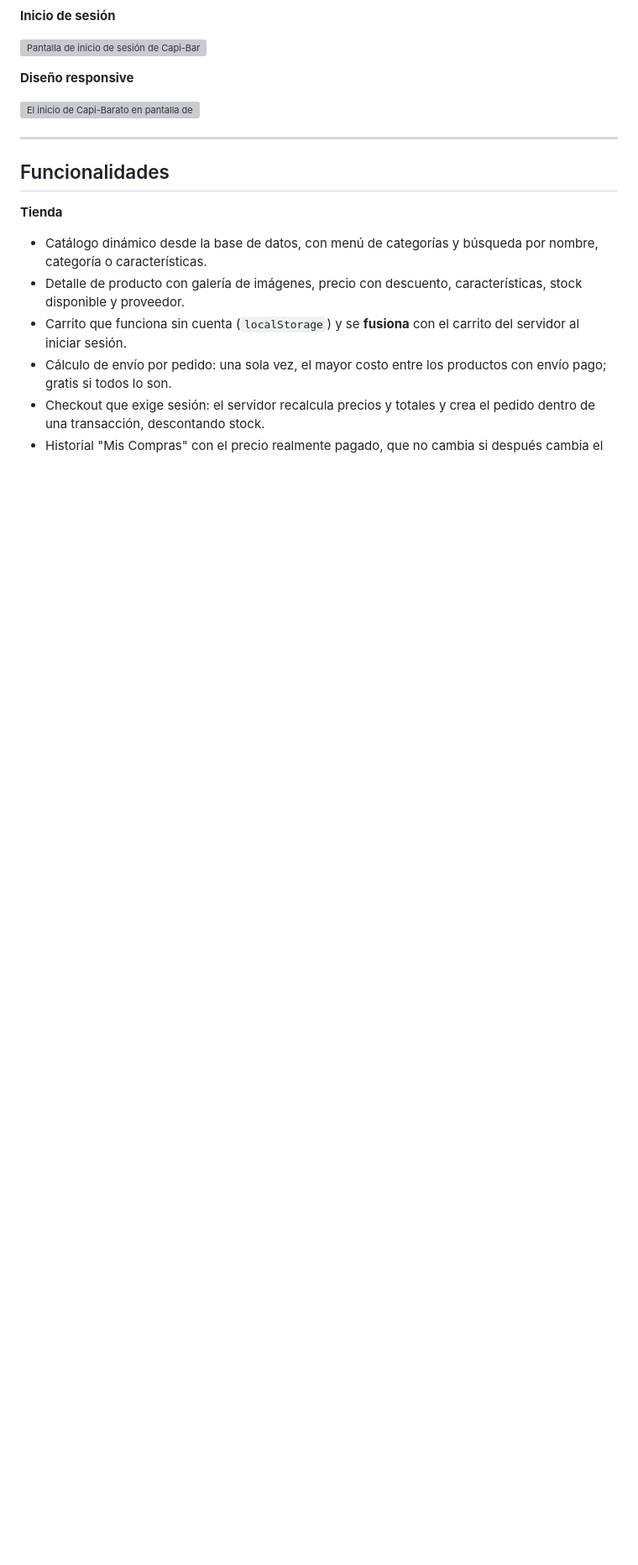
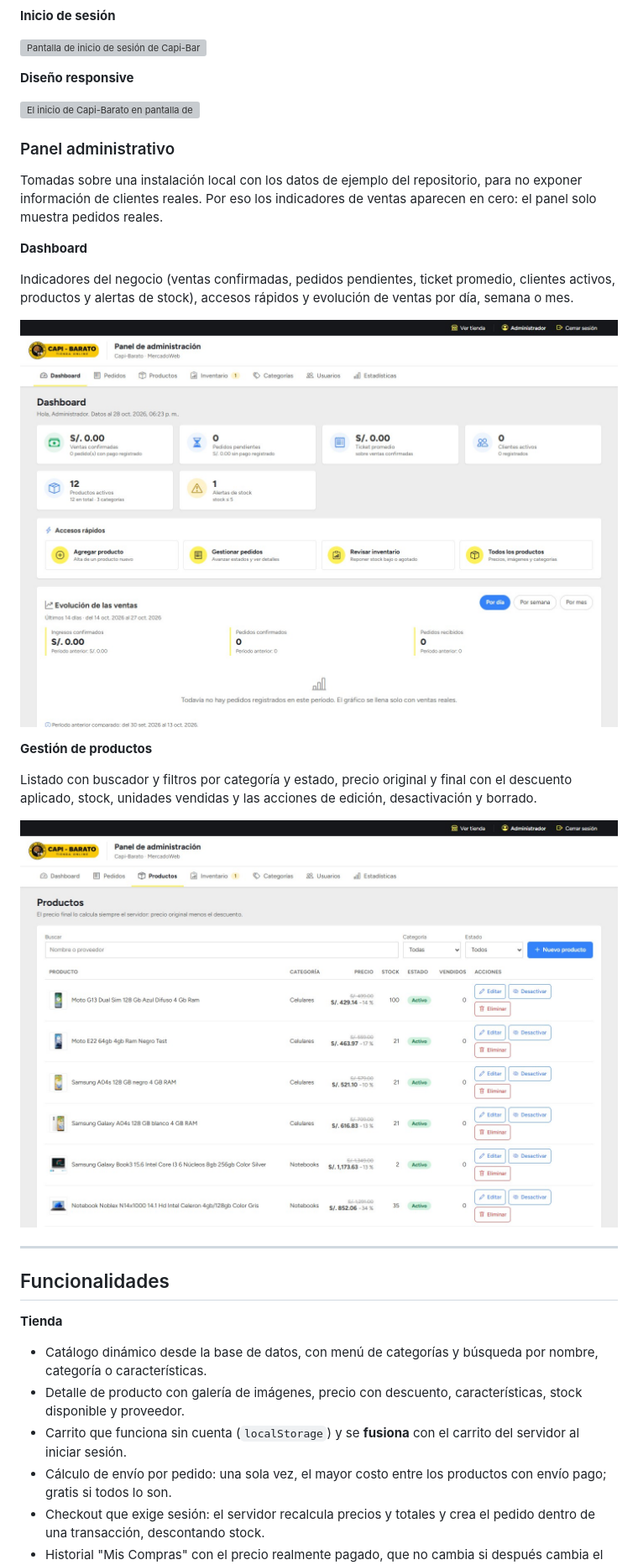
Before and after one commit to Edwxr320/web-capi-barato, a Markdown page: README.md, the part around the change printed below. Shown: that part at 84% size. Rendered like a GitHub page; pictures changed too: docs/screenshots/07-panel-admin.jpg (added), docs/screenshots/08-admin-productos.jpg (added); blank space fills up the shorter version; grey boxes are pictures that could not be loaded.

Commit message:
docs: añade capturas del panel administrativo
Suma al README el dashboard y la gestión de productos del panel, con una
descripción breve de cada uno, y reorganiza la sección Capturas en dos
bloques: Tienda y Panel administrativo. Las seis capturas anteriores quedan
igual.

Las dos nuevas se tomaron contra una instalación local servida sobre la base
de pruebas recreada desde sql/mercadoweb.sql, no contra producción: así el
README no expone cuentas ni pedidos de clientes. Queda dicho en el propio
README, junto al motivo de que los indicadores de ventas estén en cero.

```diff
--- a/README.md
+++ b/README.md
@@ -32,6 +34,25 @@ Todas son de la aplicación real en producción, tomadas como visitante no auten
 **Diseño responsive**
 
 <img src="docs/screenshots/06-inicio-movil.jpg" alt="El inicio de Capi-Barato en pantalla de teléfono" width="300">
+
+### Panel administrativo
+
+Tomadas sobre una instalación local con los datos de ejemplo del repositorio, para no exponer información de
+clientes reales. Por eso los indicadores de ventas aparecen en cero: el panel solo muestra pedidos reales.
+
+**Dashboard**
+
+Indicadores del negocio (ventas confirmadas, pedidos pendientes, ticket promedio, clientes activos, productos y
+alertas de stock), accesos rápidos y evolución de ventas por día, semana o mes.
+
+![Dashboard del panel administrativo con sus indicadores, accesos rápidos y gráfico de ventas](docs/screenshots/07-panel-admin.jpg)
+
+**Gestión de productos**
+
+Listado con buscador y filtros por categoría y estado, precio original y final con el descuento aplicado, stock,
+unidades vendidas y las acciones de edición, desactivación y borrado.
+
+![Gestión de productos del panel: tabla con buscador, filtros, precios, stock y acciones](docs/screenshots/08-admin-productos.jpg)
 
 ---
 
```
Also changed, not shown: other parts of README.md (+3 -1 lines).
